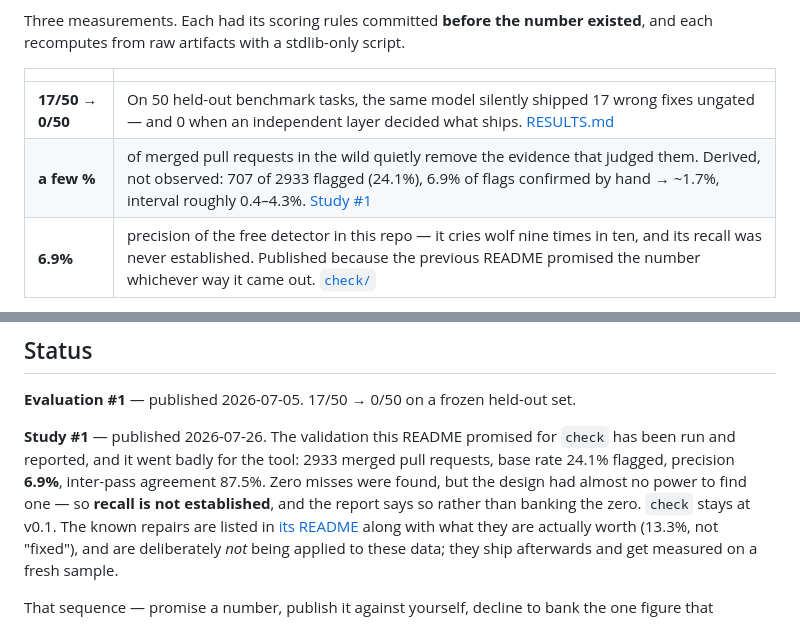
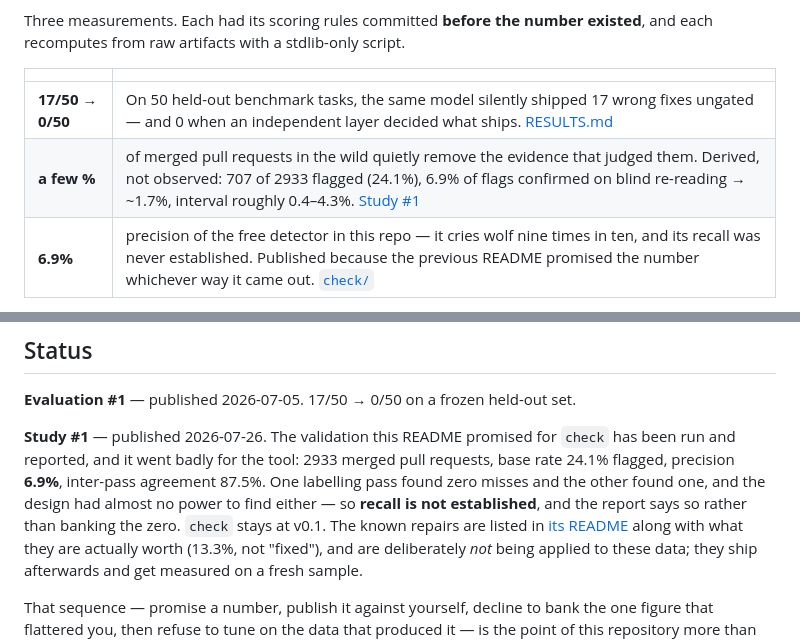
Before and after one commit to kolesnikov-arch/patchward, a Markdown page: README.md, 2 parts joined by grey strips. Drawn GitHub-style.

Commit message:
docs: the front page also said "by hand" and banked a zero one pass disputes
Same two corrections as check/README.md, on the file most people read first.

"6.9% of flags confirmed by hand" in the headline table — the labels are LLM-rated
throughout and the contract forbids implying otherwise.

"Zero misses were found" in Status — one pass found zero, the other found one.
The sentence went on to say the zero should not be banked, which is right, and
then banked it in the clause before.

```diff
--- a/README.md
+++ b/README.md
@@ -10,7 +10,7 @@ existed**, and each recomputes from raw artifacts with a stdlib-only script.
 | | |
 |---|---|
 | **17/50 → 0/50** | On 50 held-out benchmark tasks, the same model silently shipped 17 wrong fixes ungated — and 0 when an independent layer decided what ships. [RESULTS.md](RESULTS.md) |
-| **a few %** | of merged pull requests in the wild quietly remove the evidence that judged them. Derived, not observed: 707 of 2933 flagged (24.1%), 6.9% of flags confirmed by hand → ~1.7%, interval roughly 0.4–4.3%. [Study #1](check/study-artifacts/RESULTS.md) |
+| **a few %** | of merged pull requests in the wild quietly remove the evidence that judged them. Derived, not observed: 707 of 2933 flagged (24.1%), 6.9% of flags confirmed on blind re-reading → ~1.7%, interval roughly 0.4–4.3%. [Study #1](check/study-artifacts/RESULTS.md) |
 | **6.9%** | precision of the free detector in this repo — it cries wolf nine times in ten, and its recall was never established. Published because the previous README promised the number whichever way it came out. [`check/`](check/) |
 
 **Where to go, by what you want**
@@ -139,9 +139,10 @@ Where each tool stops, and why, is written down:
 
 **Study #1** — published 2026-07-26. The validation this README promised for `check`
 has been run and reported, and it went badly for the tool: 2933 merged pull requests,
-base rate 24.1% flagged, precision **6.9%**, inter-pass agreement 87.5%. Zero misses
-were found, but the design had almost no power to find one — so **recall is not
-established**, and the report says so rather than banking the zero. `check` stays at
+base rate 24.1% flagged, precision **6.9%**, inter-pass agreement 87.5%. One labelling
+pass found zero misses and the other found one, and the design had almost no power to
+find either — so **recall is not established**, and the report says so rather than
+banking the zero. `check` stays at
 v0.1. The known repairs are listed in [its README](check/README.md) along with what
 they are actually worth (13.3%, not "fixed"), and are deliberately *not* being applied
 to these data; they ship afterwards and get measured on a fresh sample.
```
